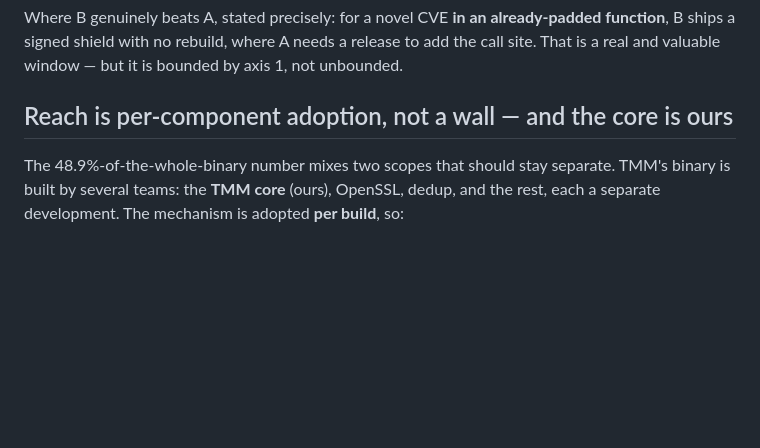
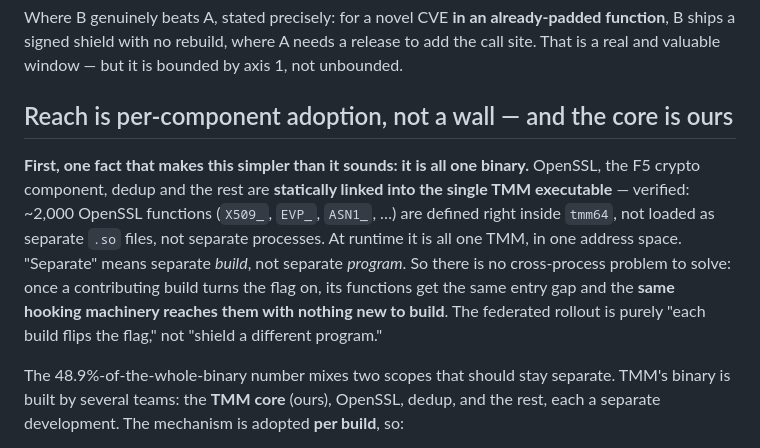
Before and after one commit to mimetrix/eob-tmm, a Markdown page: mechanism-tradeoff.md, the part around the change. Drawn GitHub-style; blank space fills up the shorter version.

```diff
--- a/mechanism-tradeoff.md
+++ b/mechanism-tradeoff.md
@@ -84,6 +84,16 @@ real and valuable window — but it is bounded by axis 1, not unbounded.
 
 ## Reach is per-component adoption, not a wall — and the core is ours
 
+**First, one fact that makes this simpler than it sounds: it is all one binary.** OpenSSL, the
+F5 crypto component, dedup and the rest are **statically linked into the single TMM executable**
+— verified: ~2,000 OpenSSL functions (`X509_`, `EVP_`, `ASN1_`, …) are defined right inside
+`tmm64`, not loaded as separate `.so` files, not separate processes. At runtime it is all one
+TMM, in one address space. "Separate" means separate *build*, not separate *program*. So there
+is no cross-process problem to solve: once a contributing build turns the flag on, its functions
+get the same entry gap and the **same hooking machinery reaches them with nothing new to build**.
+The federated rollout is purely "each build flips the flag," not "shield a different program."
+
+
 The 48.9%-of-the-whole-binary number mixes two scopes that should stay separate. TMM's binary is
 built by several teams: the **TMM core** (ours), OpenSSL, dedup, and the rest, each a separate
 development. The mechanism is adopted **per build**, so:
```
Also changed, not shown: tmm-integration-findings.md (+7 -4 lines).
